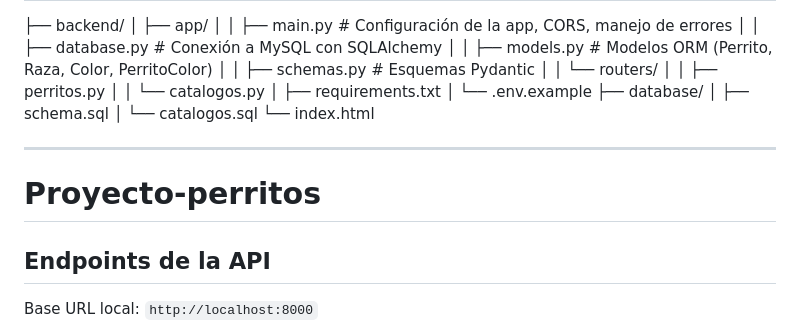
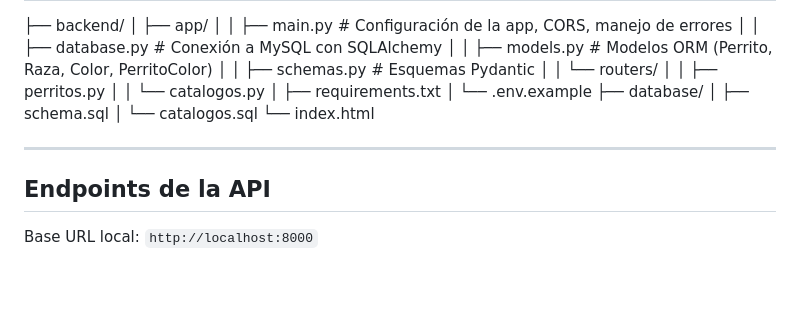
Before and after one commit to Val-Bere/Proyecto-perritos, a Markdown page: README.md, the part around the change. Rendered like a GitHub page; blank space fills up the shorter version.

```diff
--- a/README.md
+++ b/README.md
@@ -75,7 +75,6 @@ uvicorn app.main:app --reload
 
 ---
 
-# Proyecto-perritos
 ## Endpoints de la API
 
 Base URL local: `http://localhost:8000`
```
